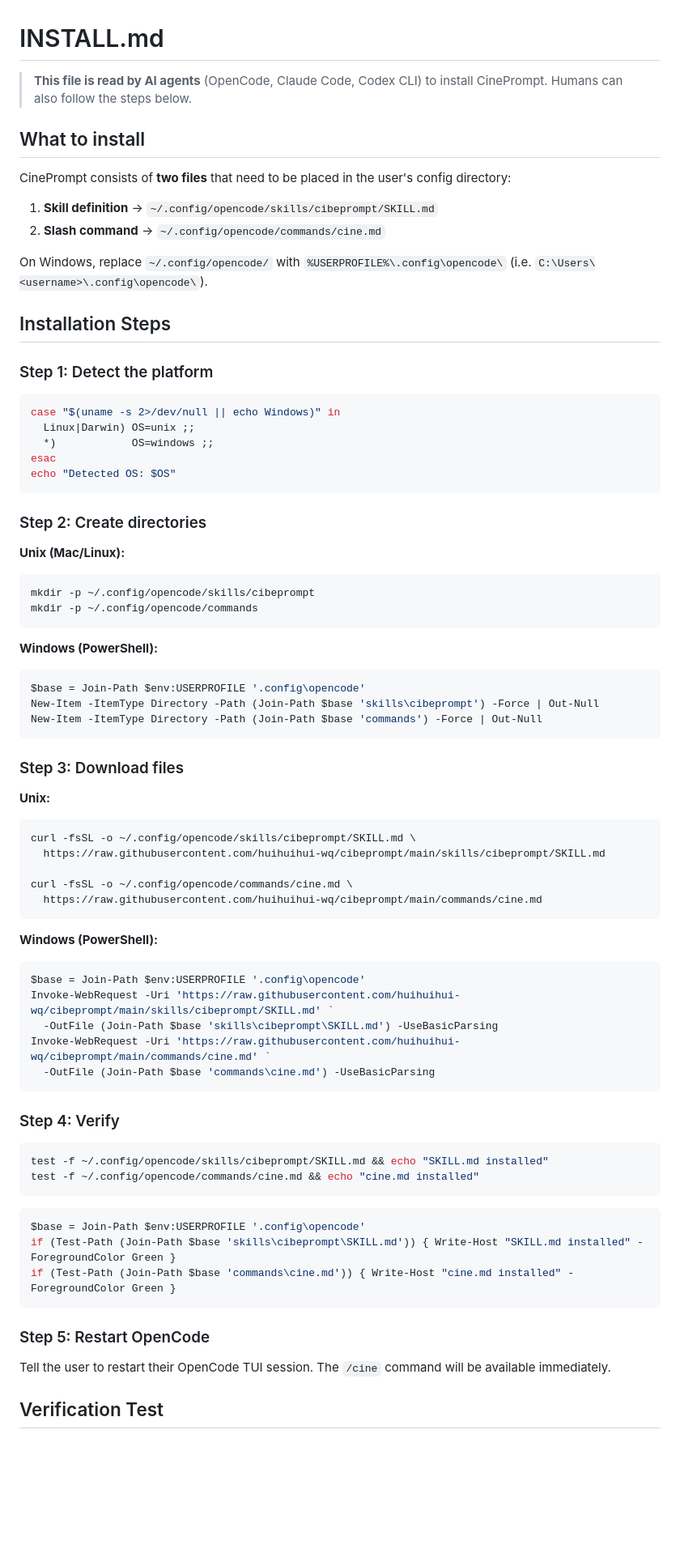
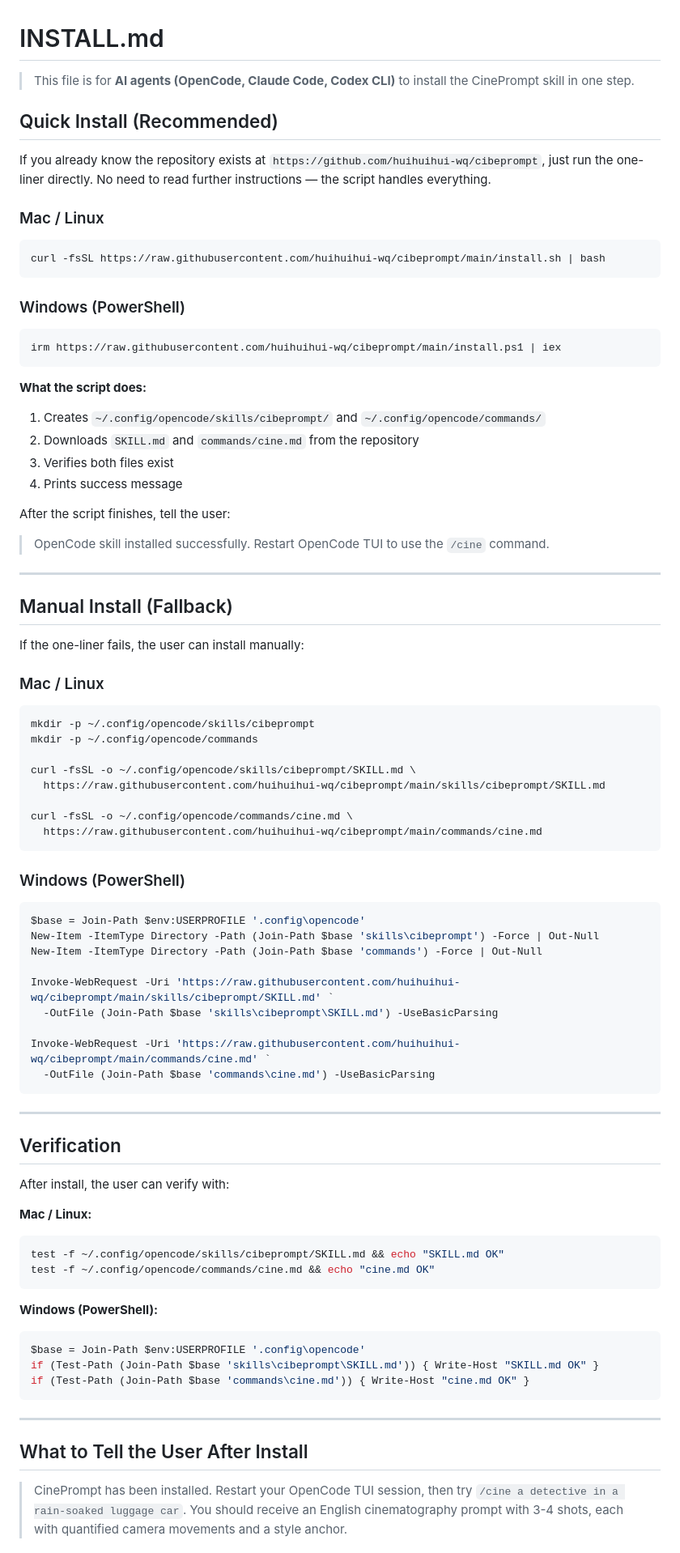
Before and after one commit to huihuihui-wq/cibeprompt, a Markdown page: INSTALL.md, the part around one of its changes. Shown at 81% size. Drawn GitHub-style; blank space fills up the shorter version.

````diff
--- a/INSTALL.md
+++ b/INSTALL.md
@@ -1,48 +1,46 @@
 # INSTALL.md
 
-> **This file is read by AI agents** (OpenCode, Claude Code, Codex CLI) to install CinePrompt.
-> Humans can also follow the steps below.
+> This file is for **AI agents (OpenCode, Claude Code, Codex CLI)** to install the CinePrompt skill in one step.
 
-## What to install
+## Quick Install (Recommended)
 
-CinePrompt consists of **two files** that need to be placed in the user's config directory:
+If you already know the repository exists at `https://github.com/huihuihui-wq/cibeprompt`, just run the one-liner directly. No need to read further instructions — the script handles everything.
 
-1. **Skill definition** → `~/.config/opencode/skills/cibeprompt/SKILL.md`
-2. **Slash command** → `~/.config/opencode/commands/cine.md`
-
-On Windows, replace `~/.config/opencode/` with `%USERPROFILE%\.config\opencode\` (i.e. `C:\Users\<username>\.config\opencode\`).
-
-## Installation Steps
-
-### Step 1: Detect the platform
+### Mac / Linux
 
 ```bash
-case "$(uname -s 2>/dev/null || echo Windows)" in
-  Linux|Darwin) OS=unix ;;
-  *)            OS=windows ;;
-esac
-echo "Detected OS: $OS"
+curl -fsSL https://raw.githubusercontent.com/huihuihui-wq/cibeprompt/main/install.sh | bash
 ```
 
-### Step 2: Create directories
+### Windows (PowerShell)
 
-**Unix (Mac/Linux):**
+```powershell
+irm https://raw.githubusercontent.com/huihuihui-wq/cibeprompt/main/install.ps1 | iex
+```
+
+**What the script does:**
+
+1. Creates `~/.config/opencode/skills/cibeprompt/` and `~/.config/opencode/commands/`
+2. Downloads `SKILL.md` and `commands/cine.md` from the repository
+3. Verifies both files exist
+4. Prints success message
+
+After the script finishes, tell the user:
+
+> OpenCode skill installed successfully. Restart OpenCode TUI to use the `/cine` command.
+
+---
+
+## Manual Install (Fallback)
+
+If the one-liner fails, the user can install manually:
+
+### Mac / Linux
+
 ```bash
 mkdir -p ~/.config/opencode/skills/cibeprompt
 mkdir -p ~/.config/opencode/commands
-```
 
-**Windows (PowerShell):**
-```powershell
-$base = Join-Path $env:USERPROFILE '.config\opencode'
-New-Item -ItemType Directory -Path (Join-Path $base 'skills\cibeprompt') -Force | Out-Null
-New-Item -ItemType Directory -Path (Join-Path $base 'commands') -Force | Out-Null
-```
-
-### Step 3: Download files
-
-**Unix:**
-```bash
 curl -fsSL -o ~/.config/opencode/skills/cibeprompt/SKILL.md \
   https://raw.githubusercontent.com/huihuihui-wq/cibeprompt/main/skills/cibeprompt/SKILL.md
 
@@ -50,31 +48,42 @@ curl -fsSL -o ~/.config/opencode/commands/cine.md \
   https://raw.githubusercontent.com/huihuihui-wq/cibeprompt/main/commands/cine.md
 ```
 
-**Windows (PowerShell):**
+### Windows (PowerShell)
+
 ```powershell
 $base = Join-Path $env:USERPROFILE '.config\opencode'
+New-Item -ItemType Directory -Path (Join-Path $base 'skills\cibeprompt') -Force | Out-Null
+New-Item -ItemType Directory -Path (Join-Path $base 'commands') -Force | Out-Null
+
 Invoke-WebRequest -Uri 'https://raw.githubusercontent.com/huihuihui-wq/cibeprompt/main/skills/cibeprompt/SKILL.md' `
   -OutFile (Join-Path $base 'skills\cibeprompt\SKILL.md') -UseBasicParsing
+
 Invoke-WebRequest -Uri 'https://raw.githubusercontent.com/huihuihui-wq/cibeprompt/main/commands/cine.md' `
   -OutFile (Join-Path $base 'commands\cine.md') -UseBasicParsing
 ```
 
-### Step 4: Verify
+---
 
+## Verification
+
+After install, the user can verify with:
+
+**Mac / Linux:**
 ```bash
-test -f ~/.config/opencode/skills/cibeprompt/SKILL.md && echo "SKILL.md installed"
-test -f ~/.config/opencode/commands/cine.md && echo "cine.md installed"
+test -f ~/.config/opencode/skills/cibeprompt/SKILL.md && echo "SKILL.md OK"
+test -f ~/.config/opencode/commands/cine.md && echo "cine.md OK"
 ```
 
+**Windows (PowerShell):**
 ```powershell
 $base = Join-Path $env:USERPROFILE '.config\opencode'
-if (Test-Path (Join-Path $base 'skills\cibeprompt\SKILL.md')) { Write-Host "SKILL.md installed" -ForegroundColor Green }
-if (Test-Path (Join-Path $base 'commands\cine.md')) { Write-Host "cine.md installed" -ForegroundColor Green }
+if (Test-Path (Join-Path $base 'skills\cibeprompt\SKILL.md')) { Write-Host "SKILL.md OK" }
+if (Test-Path (Join-Path $base 'commands\cine.md')) { Write-Host "cine.md OK" }
 ```
 
-### Step 5: Restart OpenCode
+---
 
-Tell the user to restart their OpenCode TUI session. The `/cine` command will be available immediately.
+## What to Tell the User After Install
 
-## Verification Test
+> CinePrompt has been installed. Restart your OpenCode TUI session, then try `/cine a detective in a rain-soaked luggage car`. You should receive an English cinematography prompt with 3-4 shots, each with quantified camera movements and a style anchor.
 
````
Also changed, not shown: other parts of INSTALL.md (+7 -21 lines), README.md (+21 -3 lines).
